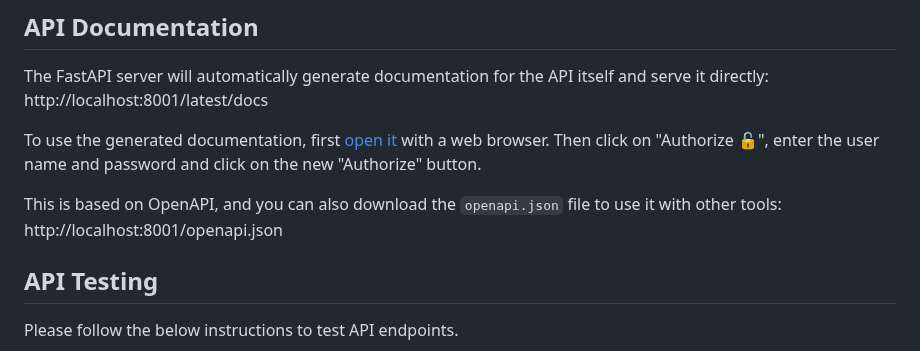
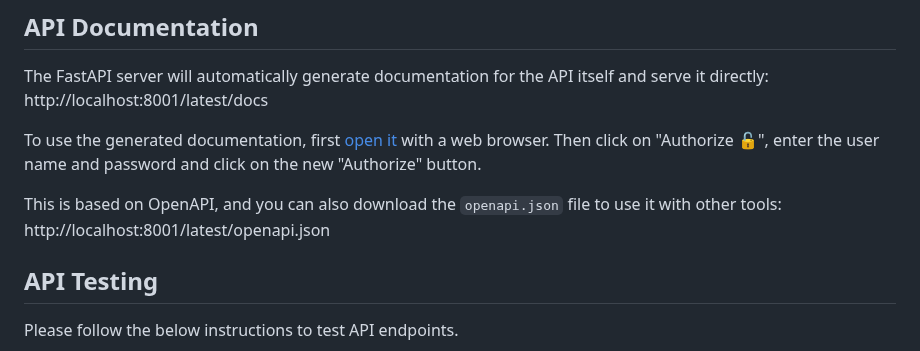
Before and after one commit to kernelci/kernelci-api, a Markdown page: README.md, the part around the change. Rendered like a GitHub page.

Commit message:
README.md: update local link to openapi.json
Fix the local URL of the openapi.json file which is served as part of
the generated documentation.

Fixes: 4efb77894c36 ("README.md: update local links to generated documentation")
Signed-off-by: Guillaume Tucker <guillaume.tucker@collabora.com>

```diff
--- a/README.md
+++ b/README.md
@@ -47,7 +47,7 @@ it](http://localhost:8001/latest/docs) with a web browser.  Then click on
 "Authorize" button.
 
 This is based on OpenAPI, and you can also download the `openapi.json` file to
-use it with other tools: http://localhost:8001/openapi.json
+use it with other tools: http://localhost:8001/latest/openapi.json
 
 
 ## API Testing
```
